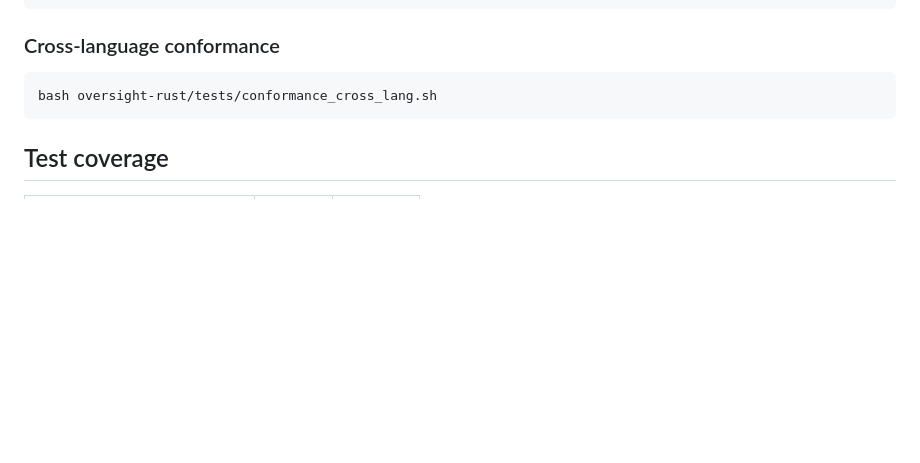
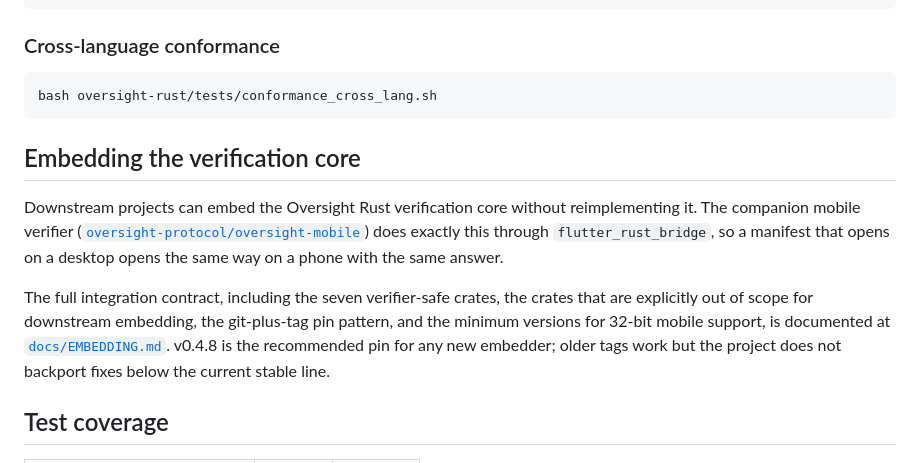
Before and after one commit to oversight-protocol/oversight, a Markdown page: README.md, the part around the change. Drawn GitHub-style; blank space fills up the shorter version.

````diff
--- a/README.md
+++ b/README.md
@@ -282,6 +282,21 @@ cargo run -- open --input doc.sealed --output - --recipient alice.json
 bash oversight-rust/tests/conformance_cross_lang.sh
 ```
 
+## Embedding the verification core
+
+Downstream projects can embed the Oversight Rust verification core without
+reimplementing it. The companion mobile verifier
+([`oversight-protocol/oversight-mobile`](https://github.com/oversight-protocol/oversight-mobile))
+does exactly this through `flutter_rust_bridge`, so a manifest that opens on
+a desktop opens the same way on a phone with the same answer.
+
+The full integration contract, including the seven verifier-safe crates,
+the crates that are explicitly out of scope for downstream embedding, the
+git-plus-tag pin pattern, and the minimum versions for 32-bit mobile
+support, is documented at [`docs/EMBEDDING.md`](docs/EMBEDDING.md). v0.4.8
+is the recommended pin for any new embedder; older tags work but the
+project does not backport fixes below the current stable line.
+
 ## Test coverage
 
 | Layer | Checks | Status |
````
Also changed, not shown: docs/EMBEDDING.md (added, +125 -0 lines).
